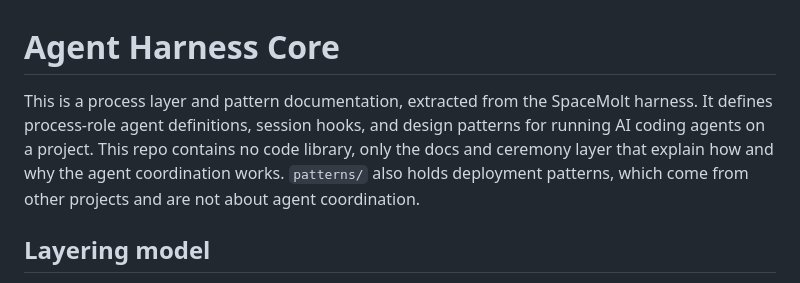
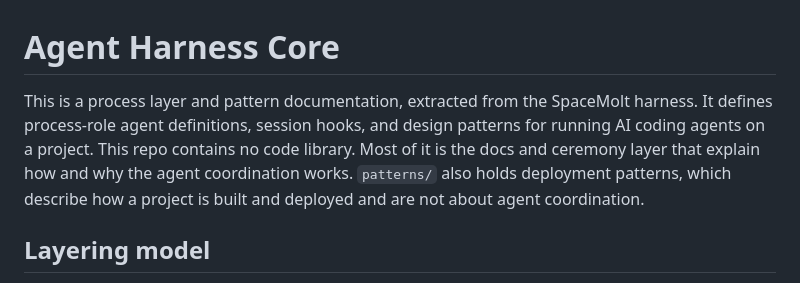
Before and after one commit to Cringely/agent-harness-core, a Markdown page: README.md, the part around the change. Rendered like a GitHub page.

```diff
--- a/README.md
+++ b/README.md
@@ -1,6 +1,6 @@
 # Agent Harness Core
 
-This is a process layer and pattern documentation, extracted from the SpaceMolt harness. It defines process-role agent definitions, session hooks, and design patterns for running AI coding agents on a project. This repo contains no code library, only the docs and ceremony layer that explain how and why the agent coordination works. `patterns/` also holds deployment patterns, which come from other projects and are not about agent coordination.
+This is a process layer and pattern documentation, extracted from the SpaceMolt harness. It defines process-role agent definitions, session hooks, and design patterns for running AI coding agents on a project. This repo contains no code library. Most of it is the docs and ceremony layer that explain how and why the agent coordination works. `patterns/` also holds deployment patterns, which describe how a project is built and deployed and are not about agent coordination.
 
 ## Layering model
 
```
Also changed, not shown: patterns/INDEX.md (+3 -3 lines), patterns/container-image-project.md (+8 -3 lines).
